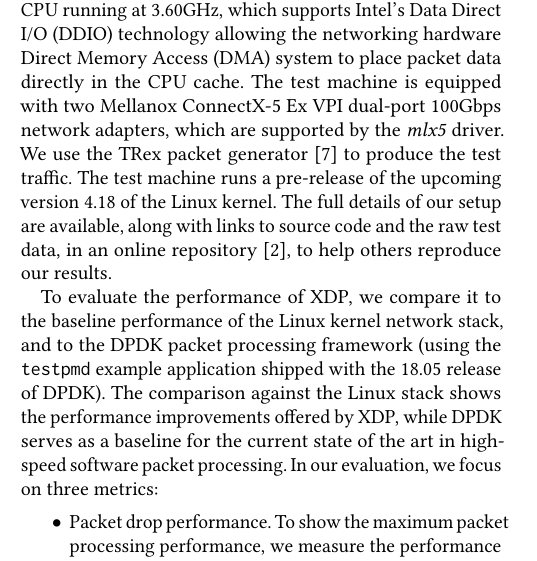
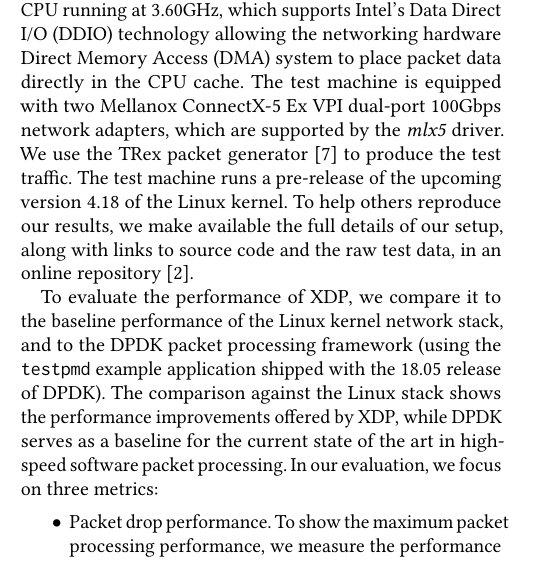
Before and after one commit to tohojo/xdp-paper, a LaTeX paper (xdp-paper.tex): part of one column of page 7 of 13, cut so that both start at the same text. Compiled offline with pdfLaTeX.

Commit message:
Restructure sentence about online repository
Signed-off-by: Toke Høiland-Jørgensen <toke@toke.dk>

```diff
--- a/xdp-paper.tex
+++ b/xdp-paper.tex
@@ -701,10 +701,10 @@ packet data directly in the CPU cache. The test machine is equipped with two
 Mellanox ConnectX-5 Ex VPI dual-port 100Gbps network adapters, which are
 supported by the \emph{mlx5} driver. We use the TRex packet
 generator~\cite{cisco18:_trex_traff_gener} to produce the test traffic. The test
-machine runs a pre-release of the upcoming version 4.18 of the Linux kernel. The
-full details of our setup are available, along with links to source code and the
-raw test data, in an online repository~\cite{test-data}, to help others
-reproduce our results.
+machine runs a pre-release of the upcoming version 4.18 of the Linux kernel. To
+help others reproduce our results, we make available the full details of our
+setup, along with links to source code and the raw test data, in an online
+repository~\cite{test-data}.
 
 To evaluate the performance of XDP, we compare it to the baseline performance of
 the Linux kernel network stack, and to the DPDK packet processing framework
```
